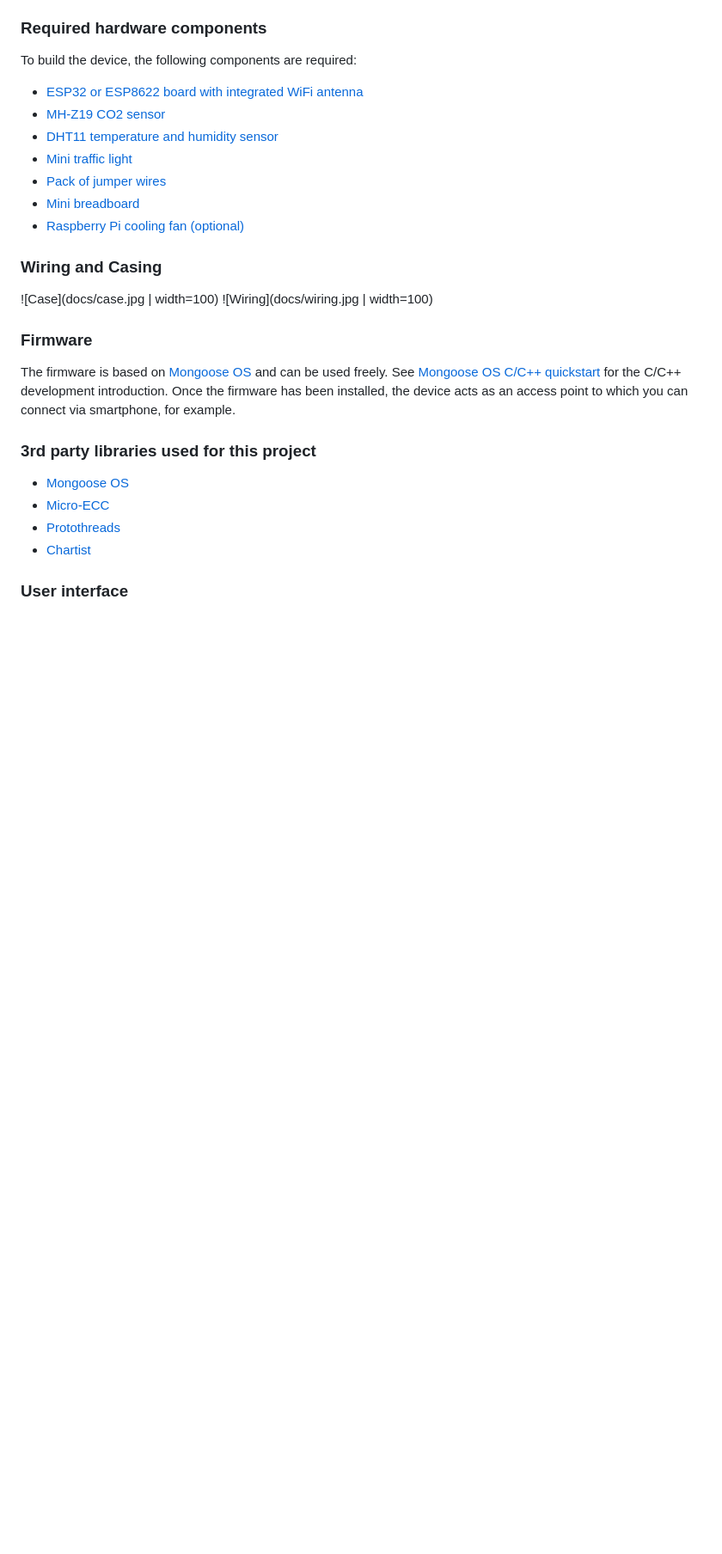
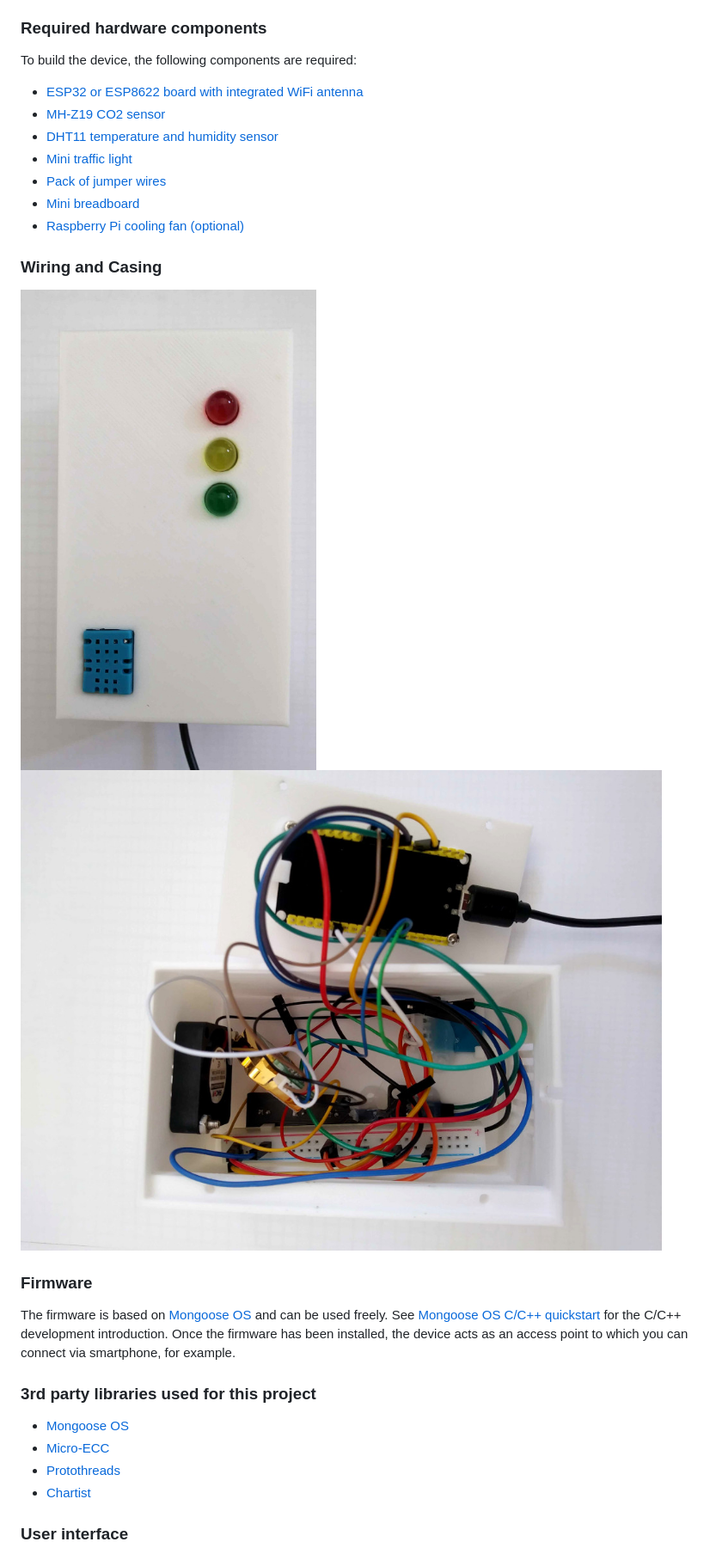
Before and after one commit to cloud-it-services/miefalarm, a Markdown page: README.md, the part around the change. Shown: that part at 86% size. Drawn GitHub-style; pictures changed too: docs/case.jpg, docs/wiring.jpg; blank space fills up the shorter version.

Commit message:
documentation

```diff
--- a/README.md
+++ b/README.md
@@ -20,8 +20,8 @@ To build the device, the following components are required:
 
 ### Wiring and Casing
 
-![Case](docs/case.jpg | width=100)
-![Wiring](docs/wiring.jpg | width=100)
+![Case](docs/case.jpg)
+![Wiring](docs/wiring.jpg)
 ### Firmware
 
 The firmware is based on [Mongoose OS](https://mongoose-os.com/mos.html) and can be used freely.
```
